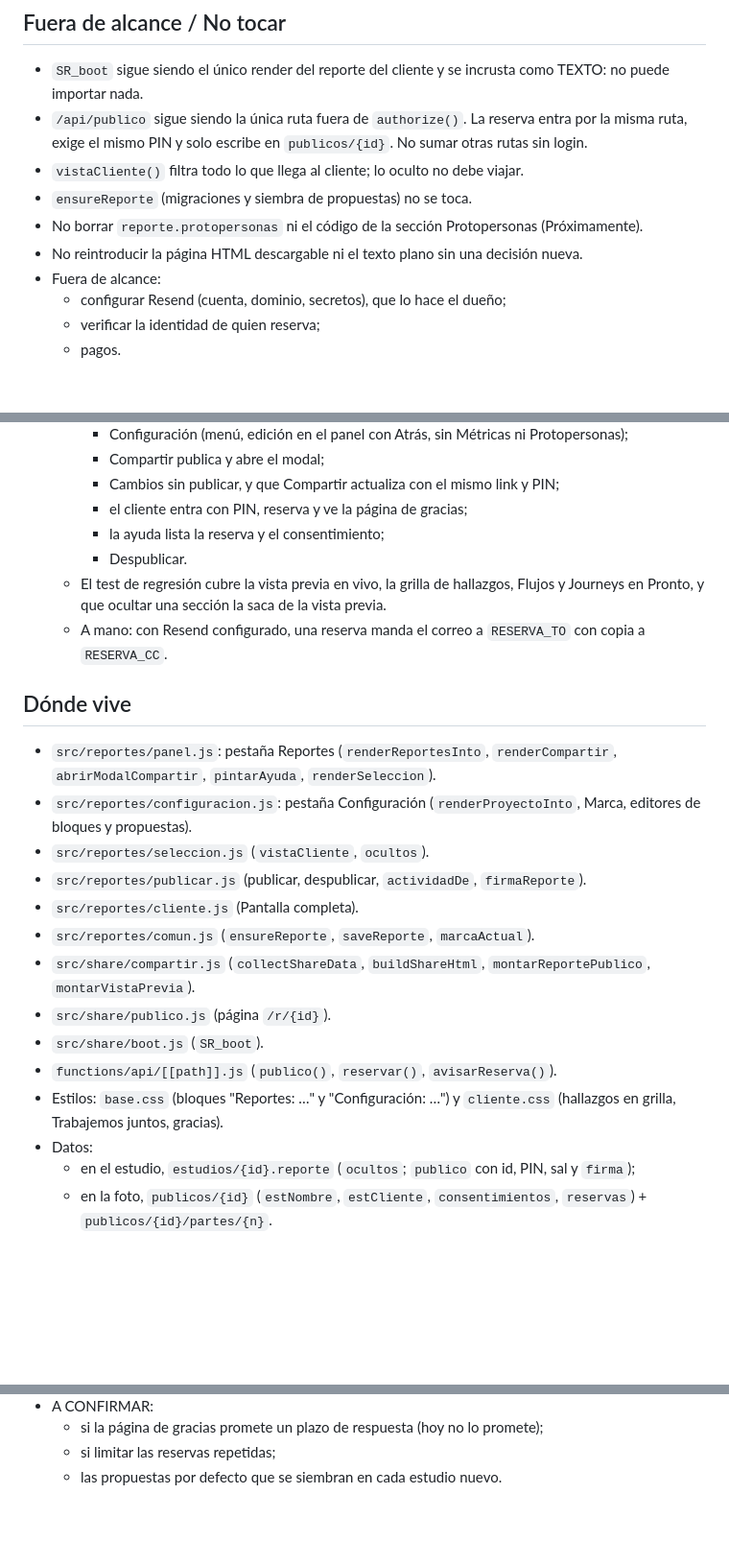
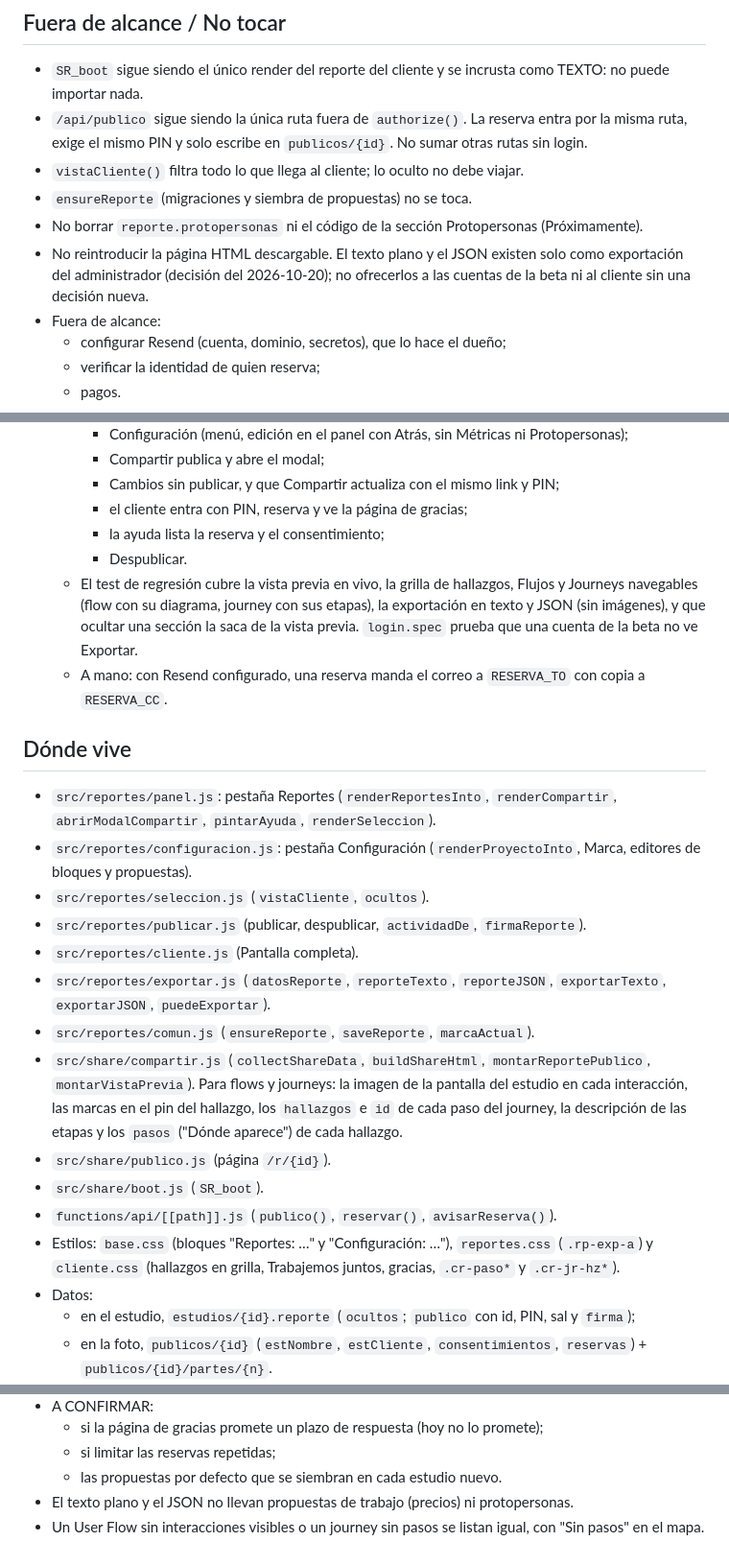
Before and after one commit to luisca85/lupa-ux-lite, a Markdown page: docs/specs/reportes.md, 3 parts joined by grey strips. Shown at 96% size. Drawn GitHub-style; blank space fills up the shorter version.

```diff
--- a/docs/specs/reportes.md
+++ b/docs/specs/reportes.md
@@ -253,7 +294,9 @@ Sale de la exploración `explorar/reportes-panel` (Figma 49:1470).
 - `ensureReporte` (migraciones y siembra de propuestas) no se toca.
 - No borrar `reporte.protopersonas` ni el código de la sección Protopersonas
   (Próximamente).
-- No reintroducir la página HTML descargable ni el texto plano sin una decisión nueva.
+- No reintroducir la página HTML descargable. El texto plano y el JSON existen solo como
+  exportación del administrador (decisión del 2026-10-20); no ofrecerlos a las cuentas de la
+  beta ni al cliente sin una decisión nueva.
 - Fuera de alcance:
   - configurar Resend (cuenta, dominio, secretos), que lo hace el dueño;
   - verificar la identidad de quien reserva;
@@ -311,7 +354,9 @@ construyeron en la exploración, sin frame propio en Figma.
     - la ayuda lista la reserva y el consentimiento;
     - Despublicar.
   - El test de regresión cubre la vista previa en vivo, la grilla de hallazgos,
-    Flujos y Journeys en Pronto, y que ocultar una sección la saca de la vista previa.
+    Flujos y Journeys navegables (flow con su diagrama, journey con sus etapas), la
+    exportación en texto y JSON (sin imágenes), y que ocultar una sección la saca de la
+    vista previa. `login.spec` prueba que una cuenta de la beta no ve Exportar.
   - A mano: con Resend configurado, una reserva manda el correo a `RESERVA_TO` con
     copia a `RESERVA_CC`.
 
@@ -323,14 +368,20 @@ construyeron en la exploración, sin frame propio en Figma.
 - `src/reportes/seleccion.js` (`vistaCliente`, `ocultos`).
 - `src/reportes/publicar.js` (publicar, despublicar, `actividadDe`, `firmaReporte`).
 - `src/reportes/cliente.js` (Pantalla completa).
+- `src/reportes/exportar.js` (`datosReporte`, `reporteTexto`, `reporteJSON`, `exportarTexto`,
+  `exportarJSON`, `puedeExportar`).
 - `src/reportes/comun.js` (`ensureReporte`, `saveReporte`, `marcaActual`).
 - `src/share/compartir.js` (`collectShareData`, `buildShareHtml`,
-  `montarReportePublico`, `montarVistaPrevia`).
+  `montarReportePublico`, `montarVistaPrevia`). Para flows y journeys: la imagen de la
+  pantalla del estudio en cada interacción, las marcas en el pin del hallazgo, los
+  `hallazgos` e `id` de cada paso del journey, la descripción de las etapas y los
+  `pasos` ("Dónde aparece") de cada hallazgo.
 - `src/share/publico.js` (página `/r/{id}`).
 - `src/share/boot.js` (`SR_boot`).
 - `functions/api/[[path]].js` (`publico()`, `reservar()`, `avisarReserva()`).
-- Estilos: `base.css` (bloques "Reportes: …" y "Configuración: …") y `cliente.css`
-  (hallazgos en grilla, Trabajemos juntos, gracias).
+- Estilos: `base.css` (bloques "Reportes: …" y "Configuración: …"), `reportes.css`
+  (`.rp-exp-a`) y `cliente.css` (hallazgos en grilla, Trabajemos juntos, gracias,
+  `.cr-paso*` y `.cr-jr-hz*`).
 - Datos:
   - en el estudio, `estudios/{id}.reporte` (`ocultos`; `publico` con id, PIN, sal y
     `firma`);
@@ -352,3 +403,6 @@ construyeron en la exploración, sin frame propio en Figma.
   - si la página de gracias promete un plazo de respuesta (hoy no lo promete);
   - si limitar las reservas repetidas;
   - las propuestas por defecto que se siembran en cada estudio nuevo.
+- El texto plano y el JSON no llevan propuestas de trabajo (precios) ni protopersonas.
+- Un User Flow sin interacciones visibles o un journey sin pasos se listan igual, con
+  "Sin pasos" en el mapa.
```
Also changed, not shown: other parts of docs/specs/reportes.md (+45 -4 lines), docs/architecture.md (+2 -1 lines), docs/decisions.md (+6 -0 lines).
